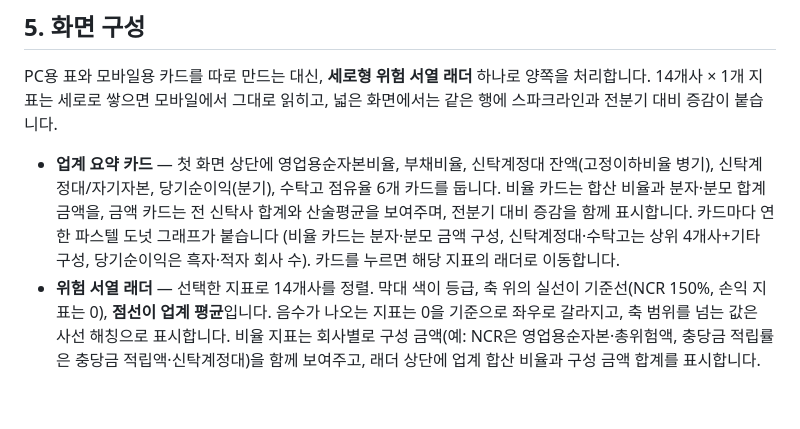
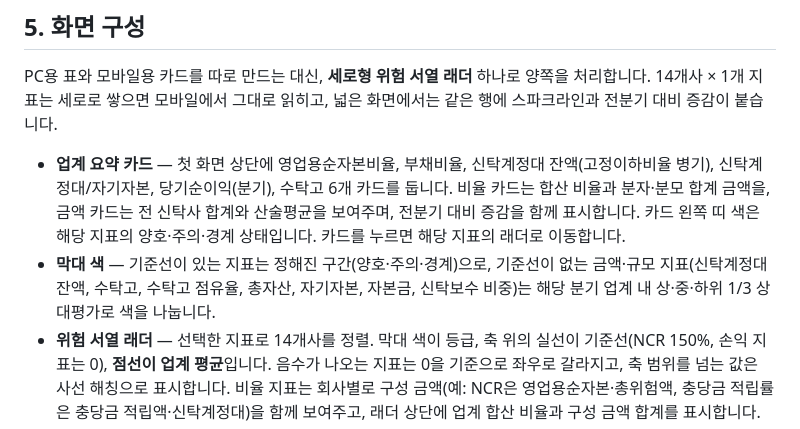
Before and after one commit to alecto73/trust-viewer, a Markdown page: README.md, the part around the change. GitHub-like rendering; blank space fills up the shorter version.

Commit message:
docs: 카드·막대 색 구분 설명 갱신

```diff
--- a/README.md
+++ b/README.md
@@ -172,11 +172,13 @@ PC용 표와 모바일용 카드를 따로 만드는 대신, **세로형 위험
 같은 행에 스파크라인과 전분기 대비 증감이 붙습니다.
 
 - **업계 요약 카드** — 첫 화면 상단에 영업용순자본비율, 부채비율, 신탁계정대 잔액(고정이하비율 병기),
-  신탁계정대/자기자본, 당기순이익(분기), 수탁고 점유율 6개 카드를 둡니다. 비율 카드는
+  신탁계정대/자기자본, 당기순이익(분기), 수탁고 6개 카드를 둡니다. 비율 카드는
   합산 비율과 분자·분모 합계 금액을, 금액 카드는 전 신탁사 합계와 산술평균을 보여주며,
-  전분기 대비 증감을 함께 표시합니다. 카드마다 연한 파스텔 도넛 그래프가 붙습니다
-  (비율 카드는 분자·분모 금액 구성, 신탁계정대·수탁고는 상위 4개사+기타 구성, 당기순이익은
-  흑자·적자 회사 수). 카드를 누르면 해당 지표의 래더로 이동합니다.
+  전분기 대비 증감을 함께 표시합니다. 카드 왼쪽 띠 색은 해당 지표의 양호·주의·경계 상태입니다.
+  카드를 누르면 해당 지표의 래더로 이동합니다.
+- **막대 색** — 기준선이 있는 지표는 정해진 구간(양호·주의·경계)으로, 기준선이 없는 금액·규모
+  지표(신탁계정대 잔액, 수탁고, 수탁고 점유율, 총자산, 자기자본, 자본금, 신탁보수 비중)는 해당
+  분기 업계 내 상·중·하위 1/3 상대평가로 색을 나눕니다.
 - **위험 서열 래더** — 선택한 지표로 14개사를 정렬. 막대 색이 등급, 축 위의 실선이
   기준선(NCR 150%, 손익 지표는 0), **점선이 업계 평균**입니다. 음수가 나오는 지표는 0을
   기준으로 좌우로 갈라지고, 축 범위를 넘는 값은 사선 해칭으로 표시합니다. 비율 지표는
```
